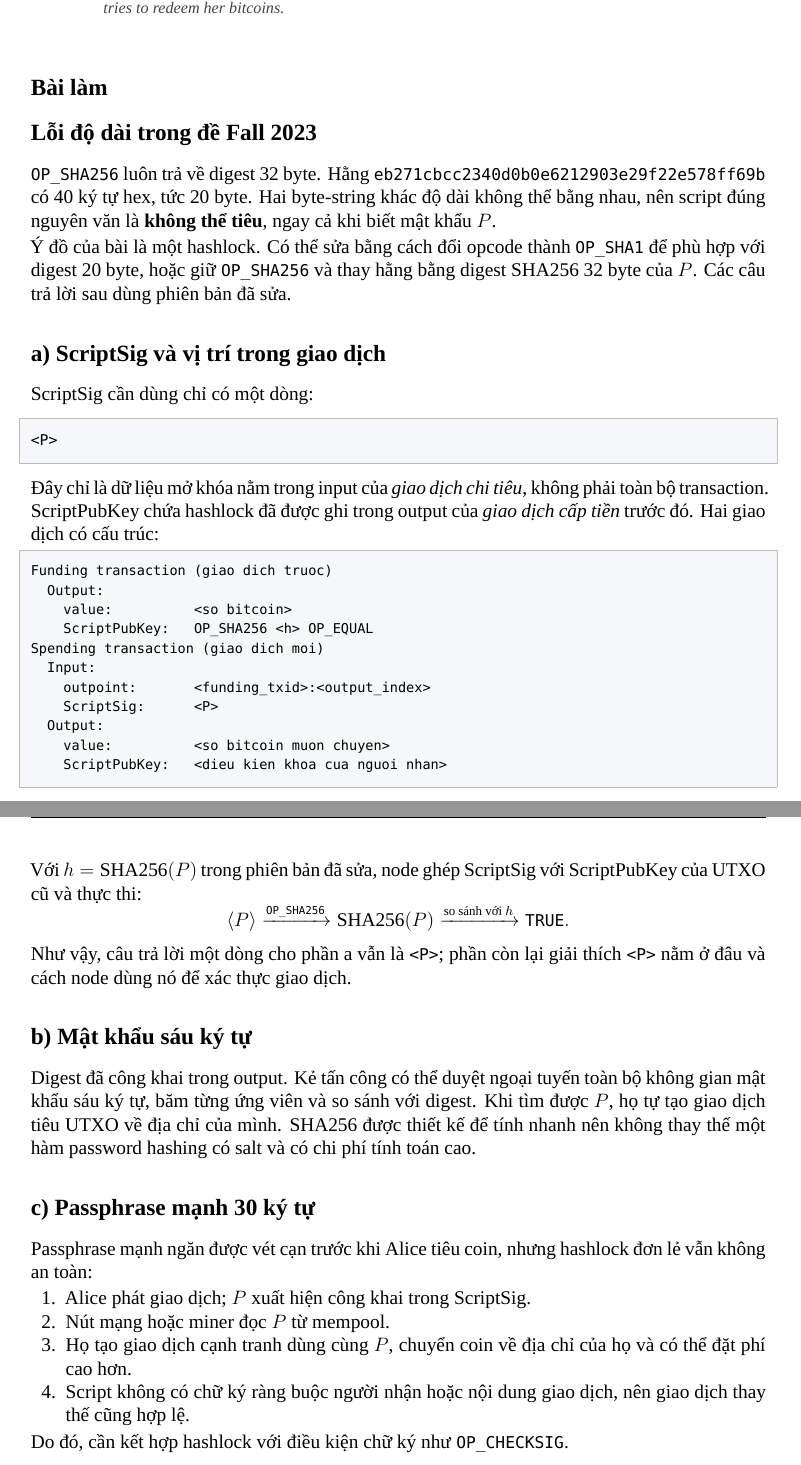
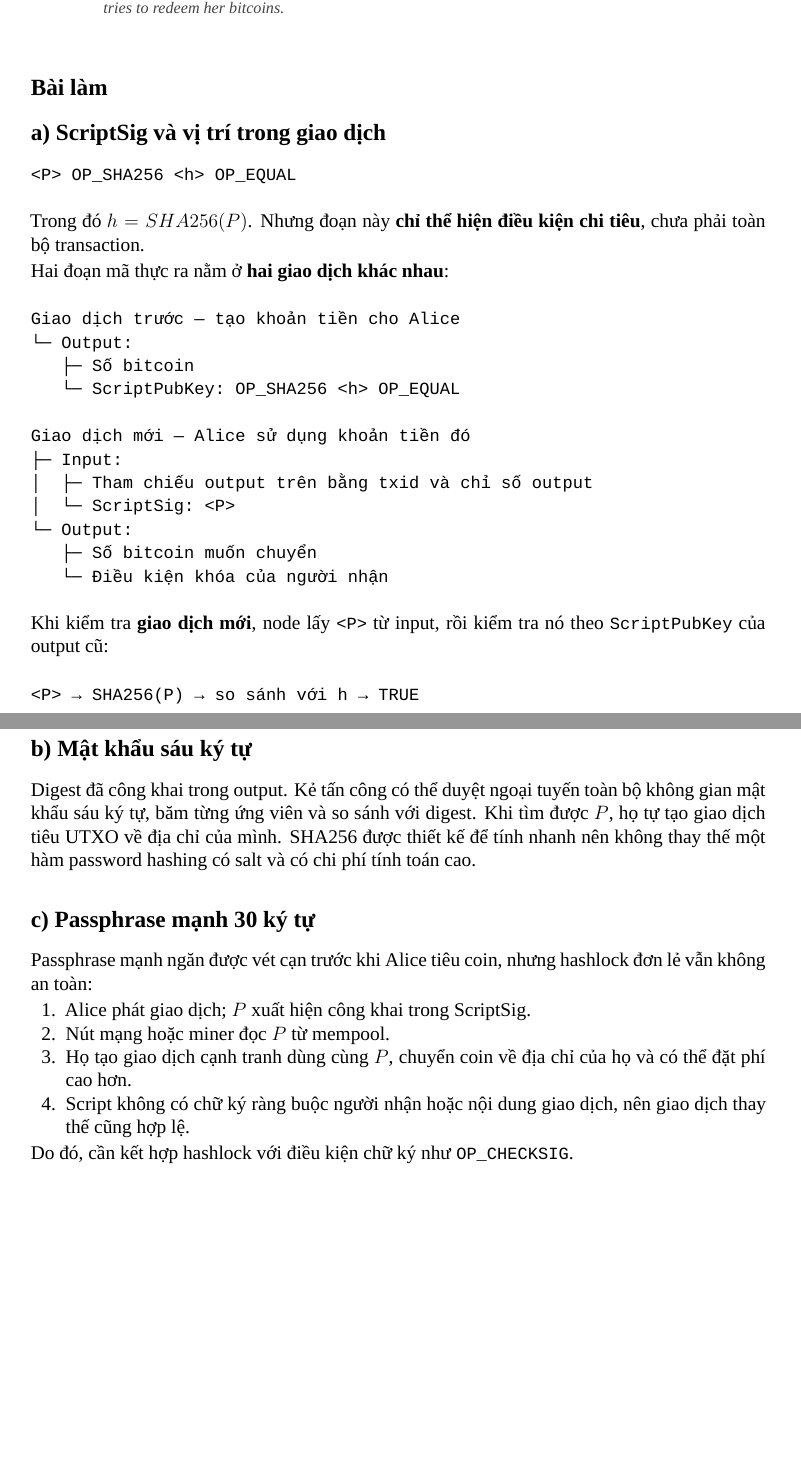
Before and after one commit to dattm27/20261A-Blockchain, a LaTeX problem sheet (hw1/homework1_problem3.tex, which reads hw1/problem3-submit-content.tex): two parts of pages 2 and 3 of 3, joined at a grey line, cut so that both start at the same text, the shorter picture padded with empty space. Compiled offline with XeLaTeX; a missing font is replaced by an installed copy or a similar font.

Commit message:
docs: simplify standalone homework 1 problem 3

```diff
--- a/hw1/homework1_problem3.tex
+++ b/hw1/homework1_problem3.tex
@@ -26,7 +26,14 @@
   ItalicFont=Arial Italic.ttf,
   BoldItalicFont=Arial Bold Italic.ttf
 ]
-\setmonofont{Menlo}[Path=/System/Library/Fonts/,UprightFont=Menlo.ttc,Scale=0.84]
+\setmonofont{Courier New}[
+  Path=/System/Library/Fonts/Supplemental/,
+  UprightFont=Courier New.ttf,
+  BoldFont=Courier New Bold.ttf,
+  ItalicFont=Courier New Italic.ttf,
+  BoldItalicFont=Courier New Bold Italic.ttf,
+  Scale=0.88
+]
 
 \geometry{top=2.2cm,bottom=2.2cm,left=2.5cm,right=2.5cm}
 \setlength{\parindent}{0pt}
@@ -42,15 +49,14 @@
   colorlinks=true,
   linkcolor=navy,
   urlcolor=navy,
-  pdftitle={Homework 1 - Problem 3},
-  pdfauthor={Nhom 12 - R2R}
+  pdftitle={Homework 1 - Problem 3}
 }
 
 \pagestyle{fancy}
 \fancyhf{}
 \setlength{\headheight}{14pt}
 \fancyhead[L]{\small 20261A - Blockchain}
-\fancyhead[R]{\small Nhóm 12 - R2R}
+\fancyhead[R]{\small Homework 1 - Problem 3}
 \fancyfoot[C]{\thepage}
 \renewcommand{\headrulewidth}{0.4pt}
 
@@ -113,6 +107,6 @@
 \hypersetup{pageanchor=true}
 \pagenumbering{arabic}
 
-\input{problem3-content.tex}
+\input{problem3-submit-content.tex}
 
 \end{document}
--- /dev/null
+++ b/hw1/problem3-submit-content.tex
@@ -0,0 +23,64 @@
+        ScriptPubKey above a secure way to protect her bitcoins? Why or why
+        not? Hint: reason through what happens when she tries to redeem her
+        bitcoins.
+\end{enumerate}
+\end{summarybox}
+
+\solution
+
+\subsection*{a) ScriptSig và vị trí trong giao dịch}
+
+\begin{verbatim}
+<P> OP_SHA256 <h> OP_EQUAL
+\end{verbatim}
+
+Trong đó $h = SHA256(P)$. Nhưng đoạn này \textbf{chỉ thể hiện điều kiện chi
+tiêu}, chưa phải toàn bộ transaction.
+
+Hai đoạn mã thực ra nằm ở \textbf{hai giao dịch khác nhau}:
+
+\begin{samepage}
+\begin{verbatim}
+Giao dịch trước — tạo khoản tiền cho Alice
+└─ Output:
+   ├─ Số bitcoin
+   └─ ScriptPubKey: OP_SHA256 <h> OP_EQUAL
+
+Giao dịch mới — Alice sử dụng khoản tiền đó
+├─ Input:
+│  ├─ Tham chiếu output trên bằng txid và chỉ số output
+│  └─ ScriptSig: <P>
+└─ Output:
+   ├─ Số bitcoin muốn chuyển
+   └─ Điều kiện khóa của người nhận
+\end{verbatim}
+\end{samepage}
+
+Khi kiểm tra \textbf{giao dịch mới}, node lấy \texttt{<P>} từ input, rồi kiểm
+tra nó theo \texttt{ScriptPubKey} của output cũ:
+
+\begin{verbatim}
+<P> → SHA256(P) → so sánh với h → TRUE
+\end{verbatim}
+
+\subsection*{b) Mật khẩu sáu ký tự}
+
+Digest đã công khai trong output. Kẻ tấn công có thể duyệt ngoại tuyến toàn bộ
+không gian mật khẩu sáu ký tự, băm từng ứng viên và so sánh với digest. Khi tìm
+được $P$, họ tự tạo giao dịch tiêu UTXO về địa chỉ của mình. SHA256 được thiết
+kế để tính nhanh nên không thay thế một hàm password hashing có salt và có chi
+phí tính toán cao.
+
+\subsection*{c) Passphrase mạnh 30 ký tự}
+
+Passphrase mạnh ngăn được vét cạn trước khi Alice tiêu coin, nhưng hashlock đơn
+lẻ vẫn không an toàn:
+\begin{enumerate}[nosep]
+  \item Alice phát giao dịch; $P$ xuất hiện công khai trong ScriptSig.
+  \item Nút mạng hoặc miner đọc $P$ từ mempool.
+  \item Họ tạo giao dịch cạnh tranh dùng cùng $P$, chuyển coin về địa chỉ của
+        họ và có thể đặt phí cao hơn.
+  \item Script không có chữ ký ràng buộc người nhận hoặc nội dung giao dịch,
+        nên giao dịch thay thế cũng hợp lệ.
+\end{enumerate}
+Do đó, cần kết hợp hashlock với điều kiện chữ ký như \texttt{OP\_CHECKSIG}.
```
Also changed, not shown: README.md, output/pdf/Homework1_Bai3_Nhom12.pdf, hw1/homework1_problem3.tex (14 more changed lines), hw1/problem3-submit-content.tex (22 more changed lines).
